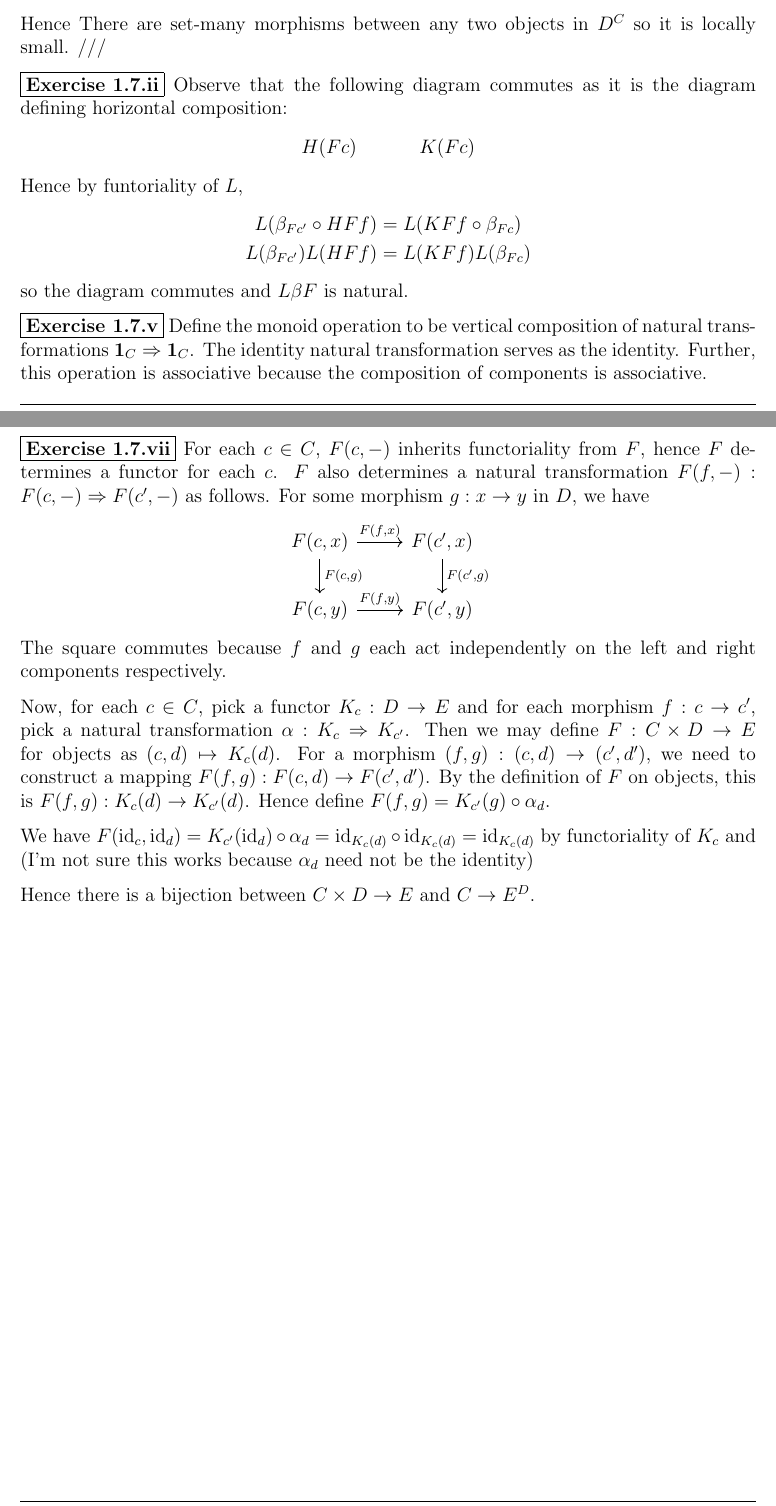
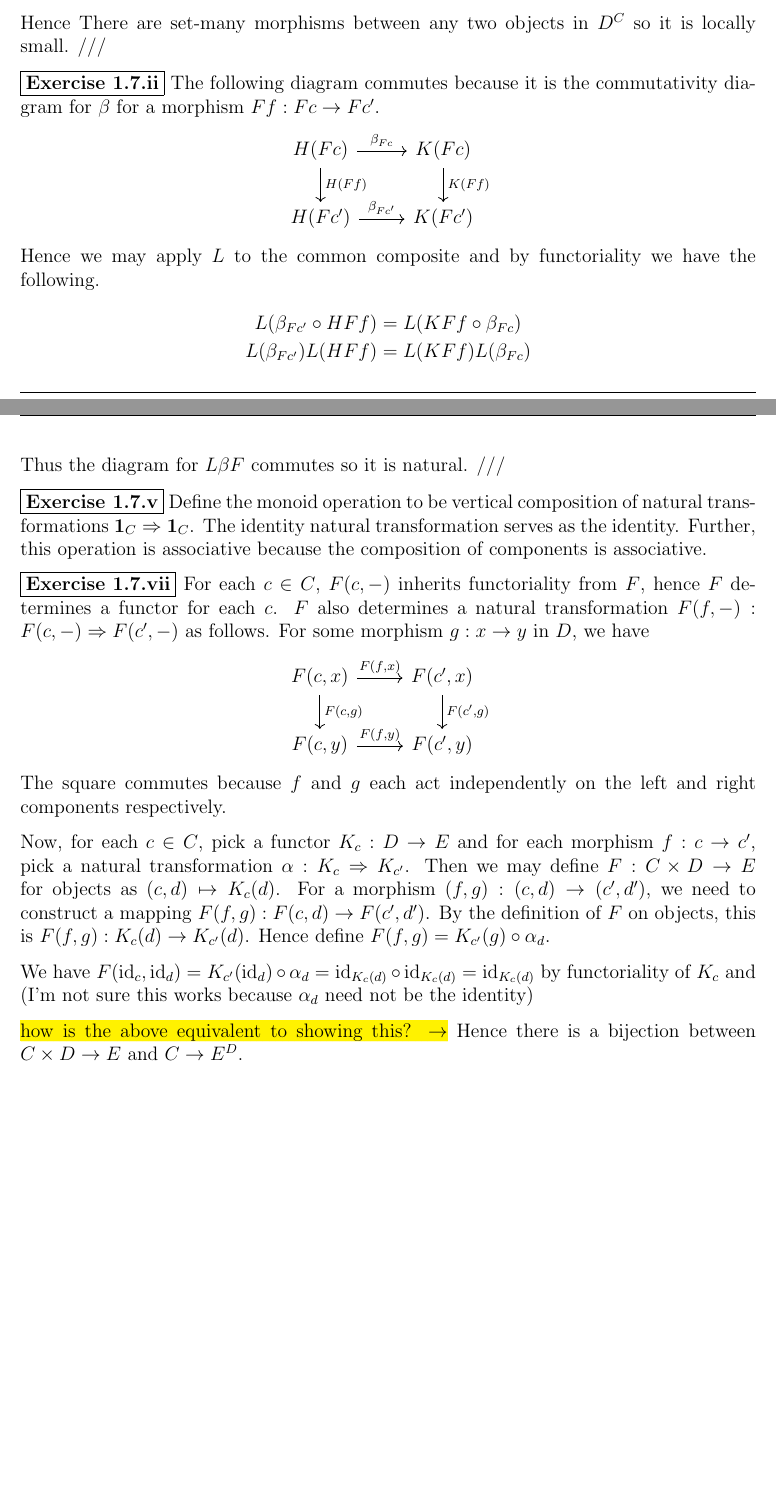
Before and after one commit to isaacvando/MATH4960, a LaTeX problem sheet (Chapter1/Exercises.tex): two parts of pages 6 and 7 of 7, joined at a grey line, cut so that both start at the same text, the shorter picture padded with empty space. Compiled offline with pdfLaTeX.

Commit message:
problem ii

```diff
--- a/Chapter1/Exercises.tex
+++ b/Chapter1/Exercises.tex
@@ -283,18 +283,20 @@
 
 
 
-  \exercise{1.7.ii} Observe that the following diagram commutes as it is the diagram defining horizontal composition:
+  \exercise{1.7.ii} The following diagram commutes because it is the commutativity diagram for $\beta$ for a morphism $Ff : Fc \ra Fc'$.
   \begin{center}
     \begin{tikzcd}
-      H(Fc) & K(Fc)
+      H(Fc) \arrow[r, "\beta_{Fc}"] \arrow[d, "H(Ff)"] & K(Fc) \arrow[d, "K(Ff)"] \\
+      H(Fc') \arrow[r, "\beta_{Fc'}"] & K(Fc')
     \end{tikzcd}
   \end{center}
-  Hence by funtoriality of $L$,
+
+  Hence we may apply $L$ to the common composite and by functoriality we have the following.
   \begin{align*}
     L(\beta_{Fc'} \circ HFf) &= L(KFf \circ \beta_{Fc}) \\
     L(\beta_{Fc'})L(HFf) &= L(KFf)L(\beta_{Fc})
   \end{align*}
-  so the diagram commutes and $L\beta F$ is natural.
+  Thus the diagram for $L\beta F$ commutes so it is natural. ///
 
 
 
@@ -316,7 +318,7 @@
 
   We have $F(\id_c, \id_d) = K_{c'}(\id_d) \circ \alpha_d = \id_{K_{c}(d)} \circ \id_{K_{c}(d)} = \id_{K_{c}(d)}$ by functoriality of $K_c$ and (I'm not sure this works because $\alpha_d$ need not be the identity)
 
-  Hence there is a bijection between $C \times D \ra E$ and $C \ra E^D$.
+  \hl{how is the above equivalent to showing this? $\ra$} Hence there is a bijection between $C \times D \ra E$ and $C \ra E^D$.
 
 
 \end{document}
```
Also changed, not shown: Chapter1/Exercises.pdf.
